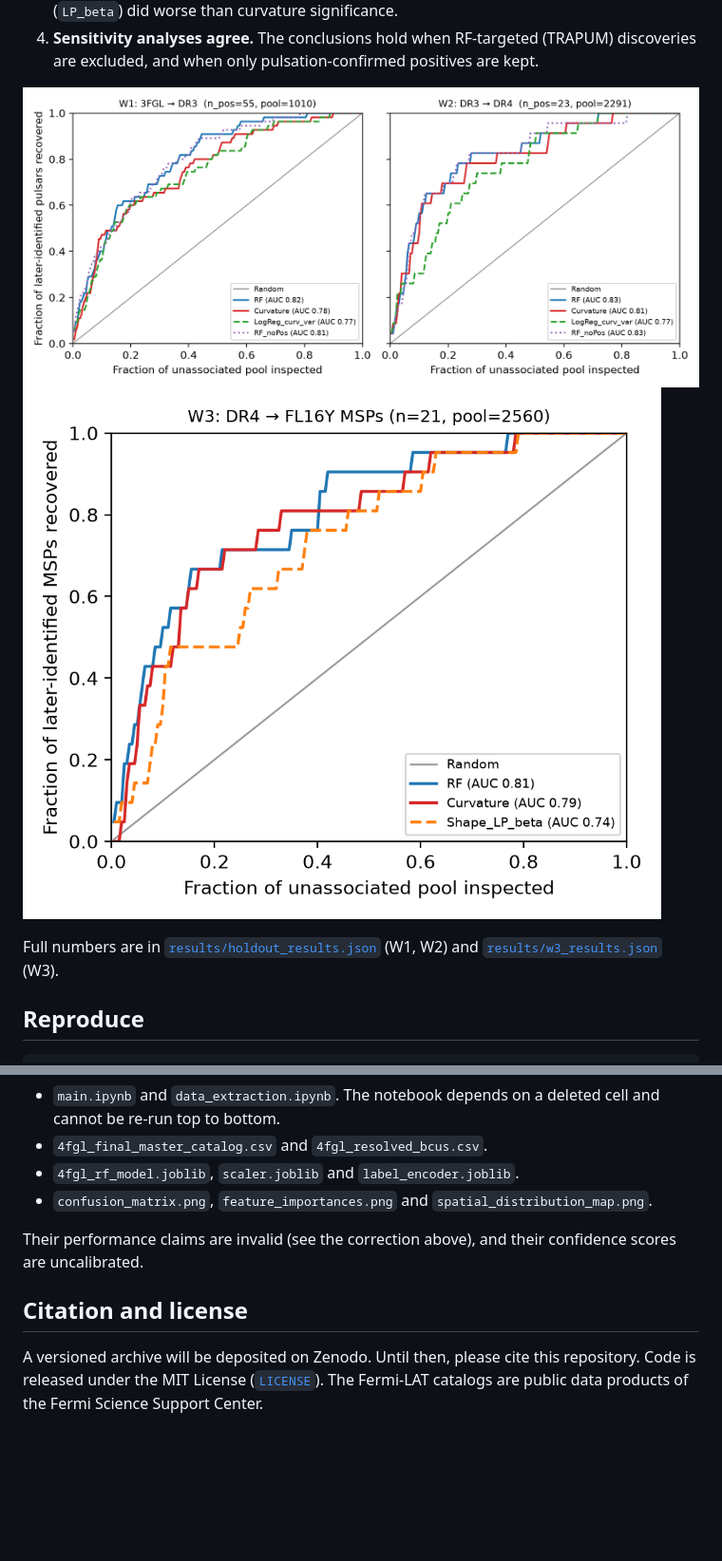
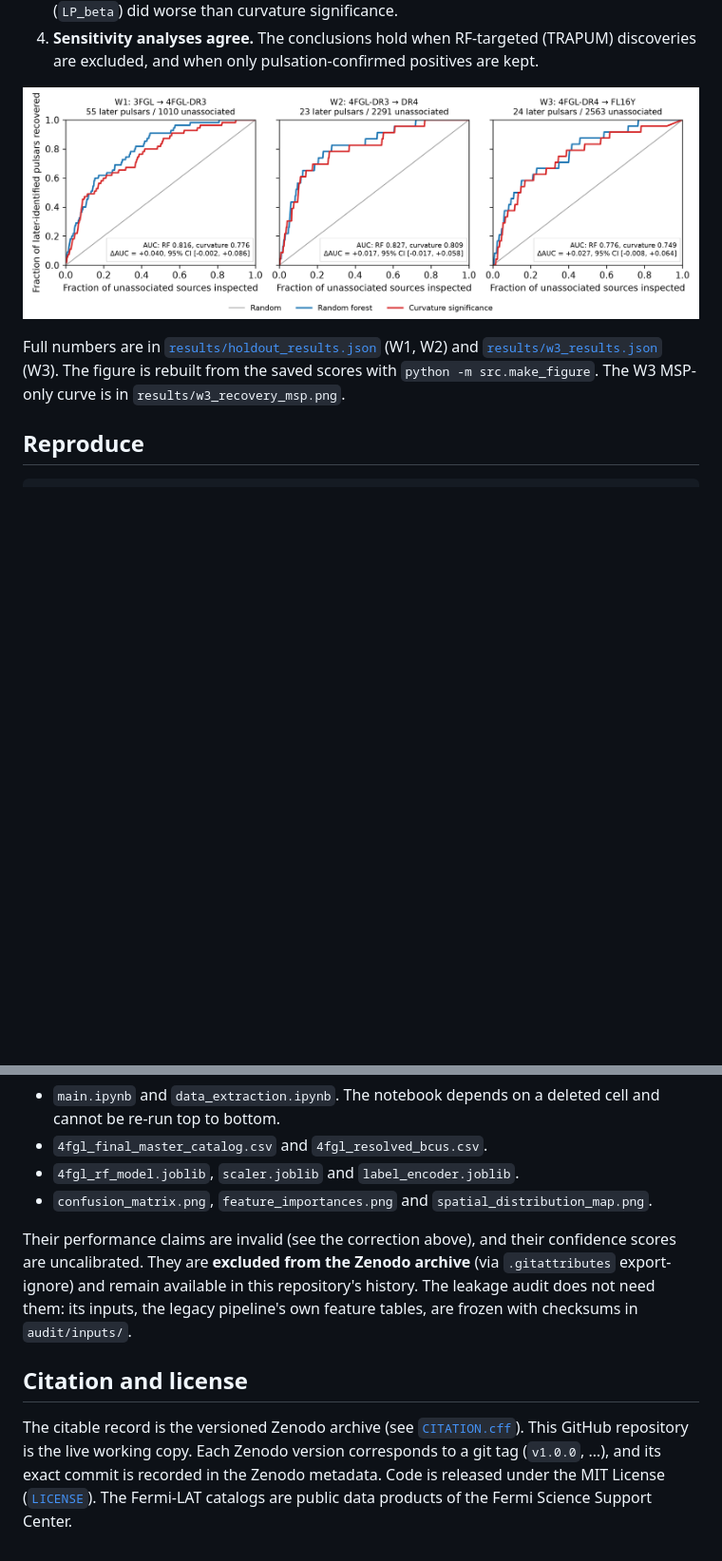
Before and after one commit to astrophile73/4FGL-Hierarchical-Classification, a Markdown page: README.md, 2 parts joined by grey strips. Shown at 95% size. Rendered like a GitHub page; pictures changed too: results/figure1_recovery.png (added); blank space fills up the shorter version.

````diff
--- a/README.md
+++ b/README.md
@@ -50,10 +50,10 @@ Each window trains only on the earlier release (its associations and features).
 4. **Sensitivity analyses agree.** The conclusions hold when RF-targeted (TRAPUM) discoveries are excluded,
    and when only pulsation-confirmed positives are kept.
 
-![Recovery curves, W1 and W2](results/recovery_curves.png)
-![Recovery curve, W3 MSPs](results/w3_recovery_msp.png)
+![Recovery of later-identified pulsars in three temporal windows](results/figure1_recovery.png)
 
 Full numbers are in [`results/holdout_results.json`](results/holdout_results.json) (W1, W2) and [`results/w3_results.json`](results/w3_results.json) (W3).
+The figure is rebuilt from the saved scores with `python -m src.make_figure`. The W3 MSP-only curve is in `results/w3_recovery_msp.png`.
 
 ## Reproduce
 ```
@@ -95,8 +99,11 @@ These files come from the original hierarchical-classification pipeline and are
 - `confusion_matrix.png`, `feature_importances.png` and `spatial_distribution_map.png`.
 
 Their performance claims are invalid (see the correction above), and their confidence scores are uncalibrated.
+They are **excluded from the Zenodo archive** (via `.gitattributes` export-ignore) and remain available in this repository's history.
+The leakage audit does not need them: its inputs, the legacy pipeline's own feature tables, are frozen with checksums in `audit/inputs/`.
 
 ## Citation and license
-A versioned archive will be deposited on Zenodo. Until then, please cite this repository.
+The citable record is the versioned Zenodo archive (see [`CITATION.cff`](CITATION.cff)). This GitHub repository is the live working copy.
+Each Zenodo version corresponds to a git tag (`v1.0.0`, …), and its exact commit is recorded in the Zenodo metadata.
 Code is released under the MIT License ([`LICENSE`](LICENSE)).
 The Fermi-LAT catalogs are public data products of the Fermi Science Support Center.
````
Also changed, not shown: other parts of README.md (+4 -0 lines), 9 other files.
